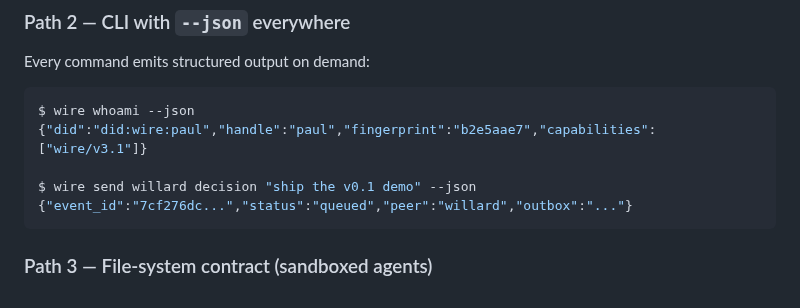
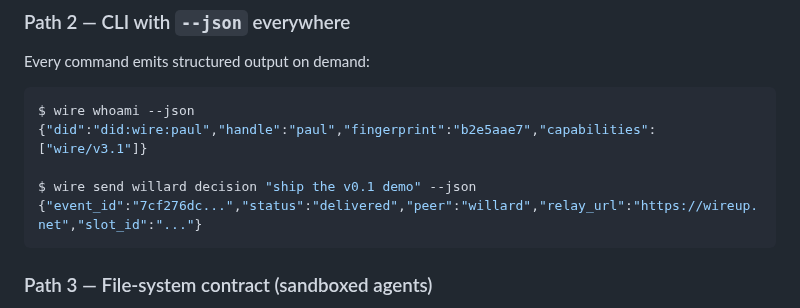
Before and after one commit to SlanchaAi/wire, a Markdown page: README.md, the part around the change. GitHub-like rendering.

````diff
--- a/README.md
+++ b/README.md
@@ -302,7 +302,7 @@ $ wire whoami --json
 {"did":"did:wire:paul","handle":"paul","fingerprint":"b2e5aae7","capabilities":["wire/v3.1"]}
 
 $ wire send willard decision "ship the v0.1 demo" --json
-{"event_id":"7cf276dc...","status":"queued","peer":"willard","outbox":"..."}
+{"event_id":"7cf276dc...","status":"delivered","peer":"willard","relay_url":"https://wireup.net","slot_id":"..."}
 ```
 
 ### Path 3 — File-system contract (sandboxed agents)
````
Also changed, not shown: docs/AGENT_INTEGRATION.md (+9 -7 lines).
